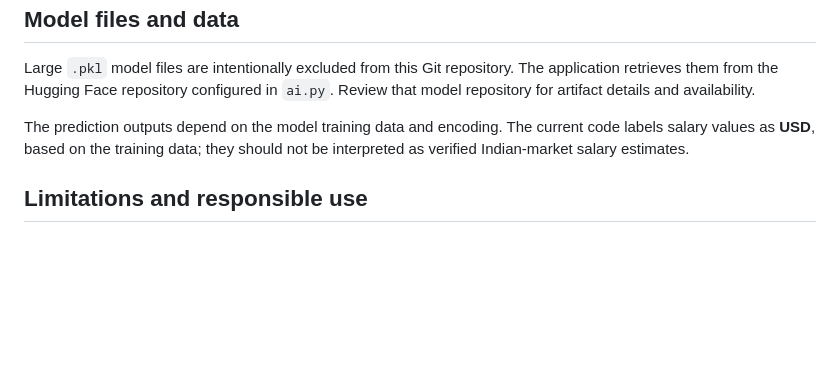
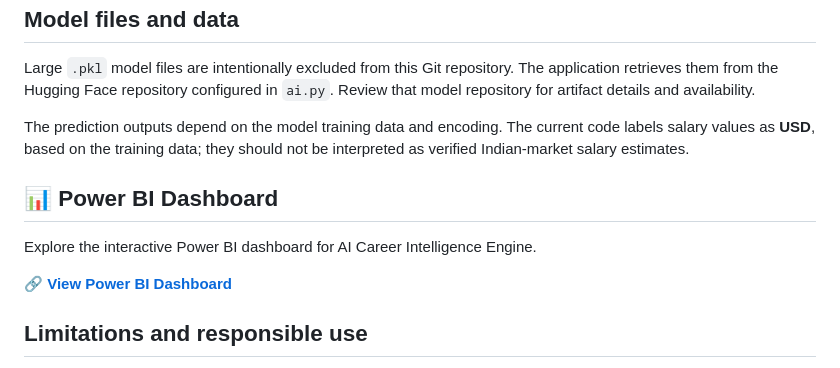
Before and after one commit to utkarshadley/AI-Career-Intelligence-Engine, a Markdown page: README.md, the part around the change. Drawn GitHub-style; blank space fills up the shorter version.

```diff
--- a/README.md
+++ b/README.md
@@ -115,6 +115,12 @@ Large `.pkl` model files are intentionally excluded from this Git repository. Th
 
 The prediction outputs depend on the model training data and encoding. The current code labels salary values as **USD**, based on the training data; they should not be interpreted as verified Indian-market salary estimates.
 
+## 📊 Power BI Dashboard
+
+Explore the interactive Power BI dashboard for AI Career Intelligence Engine.
+
+🔗 **[View Power BI Dashboard](https://app.powerbi.com/view?r=eyJrIjoiOTU3MGZlNGYtOWZjNi00MzIxLWE3YTMtNzQyMmYzN2MwMmNiIiwidCI6IjIxMGY5Y2VjLTRkOWEtNGQ1MS1hYjJmLWMxOTBhNDZiZDg0MCJ9)**
+
 ## Limitations and responsible use
 
 - Predictions are estimates, not guarantees of salary, employability, hiring, or career outcomes.
```
